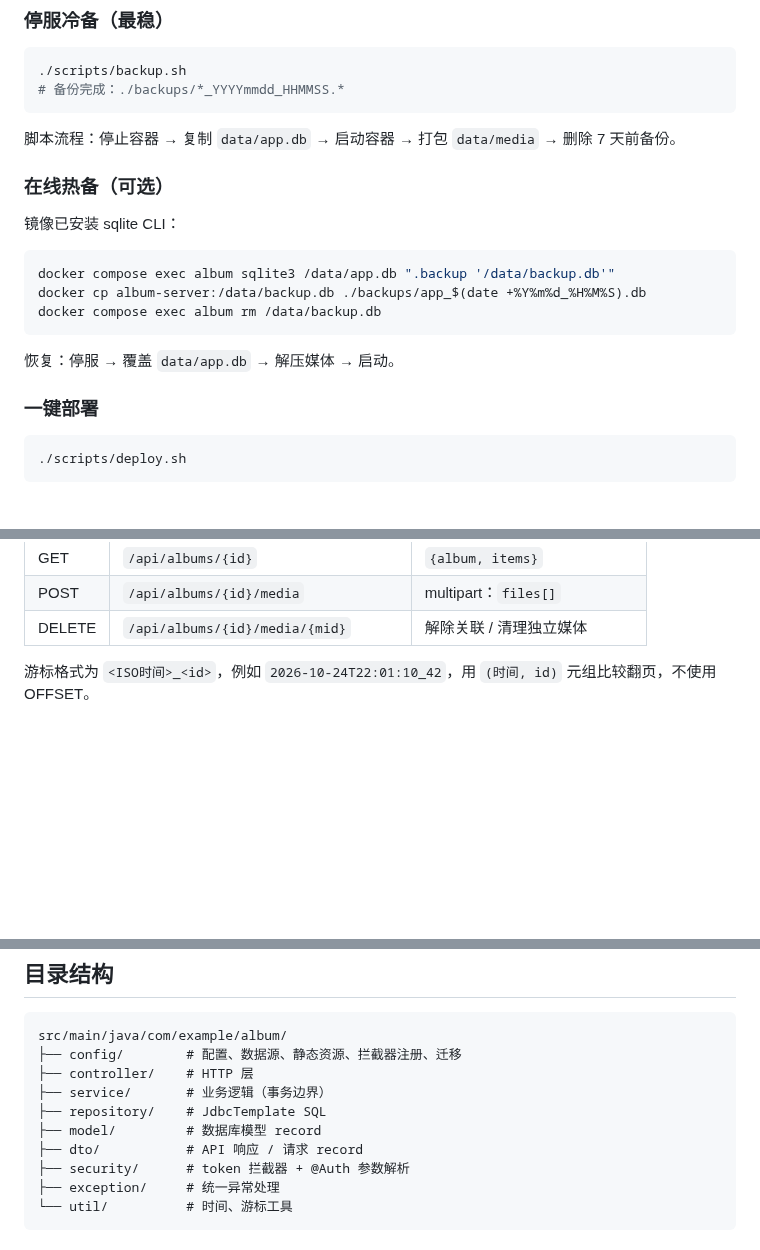
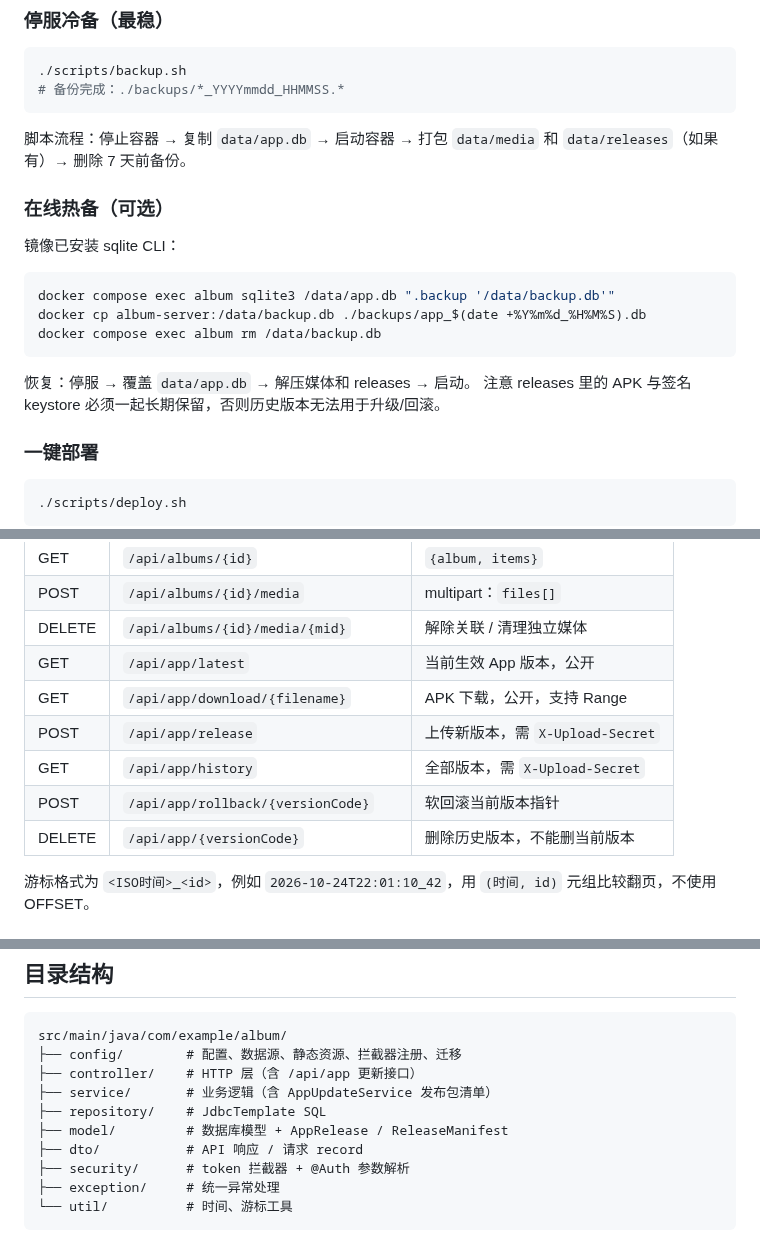
Before and after one commit to Mikey0517/album-server, a Markdown page: README.md, 3 parts joined by grey strips. Drawn GitHub-style; blank space fills up the shorter version.

````diff
--- a/README.md
+++ b/README.md
@@ -164,7 +200,8 @@ deploy:
 # 备份完成：./backups/*_YYYYmmdd_HHMMSS.*
 ```
 
-脚本流程：停止容器 → 复制 `data/app.db` → 启动容器 → 打包 `data/media` → 删除 7 天前备份。
+脚本流程：停止容器 → 复制 `data/app.db` → 启动容器 → 打包 `data/media` 和
+`data/releases`（如果有）→ 删除 7 天前备份。
 
 ### 在线热备（可选）
 
@@ -176,7 +213,8 @@ docker cp album-server:/data/backup.db ./backups/app_$(date +%Y%m%d_%H%M%S).db
 docker compose exec album rm /data/backup.db
 ```
 
-恢复：停服 → 覆盖 `data/app.db` → 解压媒体 → 启动。
+恢复：停服 → 覆盖 `data/app.db` → 解压媒体和 releases → 启动。
+注意 releases 里的 APK 与签名 keystore 必须一起长期保留，否则历史版本无法用于升级/回滚。
 
 ### 一键部署
 
@@ -238,6 +346,12 @@ Authorization: Bearer <token>
 | GET | `/api/albums/{id}` | `{album, items}` |
 | POST | `/api/albums/{id}/media` | multipart：`files[]` |
 | DELETE | `/api/albums/{id}/media/{mid}` | 解除关联 / 清理独立媒体 |
+| GET | `/api/app/latest` | 当前生效 App 版本，公开 |
+| GET | `/api/app/download/{filename}` | APK 下载，公开，支持 Range |
+| POST | `/api/app/release` | 上传新版本，需 `X-Upload-Secret` |
+| GET | `/api/app/history` | 全部版本，需 `X-Upload-Secret` |
+| POST | `/api/app/rollback/{versionCode}` | 软回滚当前版本指针 |
+| DELETE | `/api/app/{versionCode}` | 删除历史版本，不能删当前版本 |
 
 游标格式为 `<ISO时间>_<id>`，例如 `2026-10-24T22:01:10_42`，用
 `(时间, id)` 元组比较翻页，不使用 OFFSET。
@@ -265,10 +379,10 @@ ALTER TABLE albums ADD COLUMN description TEXT;
 ```
 src/main/java/com/example/album/
 ├── config/        # 配置、数据源、静态资源、拦截器注册、迁移
-├── controller/    # HTTP 层
-├── service/       # 业务逻辑（事务边界）
+├── controller/    # HTTP 层（含 /api/app 更新接口）
+├── service/       # 业务逻辑（含 AppUpdateService 发布包清单）
 ├── repository/    # JdbcTemplate SQL
-├── model/         # 数据库模型 record
+├── model/         # 数据库模型 + AppRelease / ReleaseManifest
 ├── dto/           # API 响应 / 请求 record
 ├── security/      # token 拦截器 + @Auth 参数解析
 ├── exception/     # 统一异常处理
````
Also changed, not shown: other parts of README.md (+110 -4 lines), docs/admin.png (added), 13 other files.
